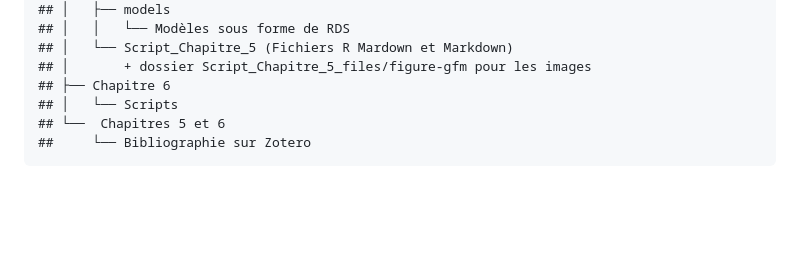
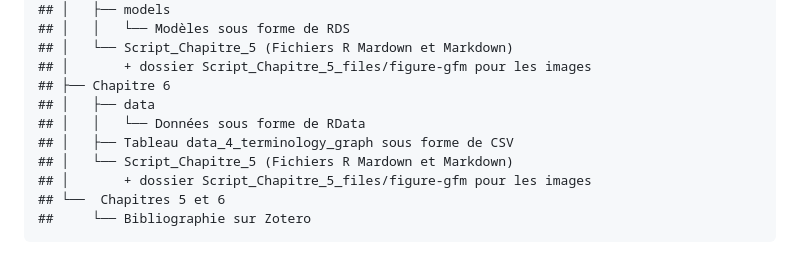
Before and after one commit to ranselme/Ressources_suppl-mentaires_Th-se, a Markdown page: README.md, the part around the change. GitHub-like rendering; blank space fills up the shorter version.

Commit message:
Mise à jour README.md

```diff
--- a/README.md
+++ b/README.md
@@ -55,6 +55,10 @@ Ceci est le dossier GitHub qui contient toutes les ressources pour la thèse de
     ## │   └── Script_Chapitre_5 (Fichiers R Mardown et Markdown)
     ## │       + dossier Script_Chapitre_5_files/figure-gfm pour les images
     ## ├── Chapitre 6
-    ## │   └── Scripts
+    ## │   ├── data
+    ## │   │   └── Données sous forme de RData
+    ## │   ├── Tableau data_4_terminology_graph sous forme de CSV
+    ## │   └── Script_Chapitre_5 (Fichiers R Mardown et Markdown)
+    ## │       + dossier Script_Chapitre_5_files/figure-gfm pour les images
     ## └──  Chapitres 5 et 6
     ##     └── Bibliographie sur Zotero
```
